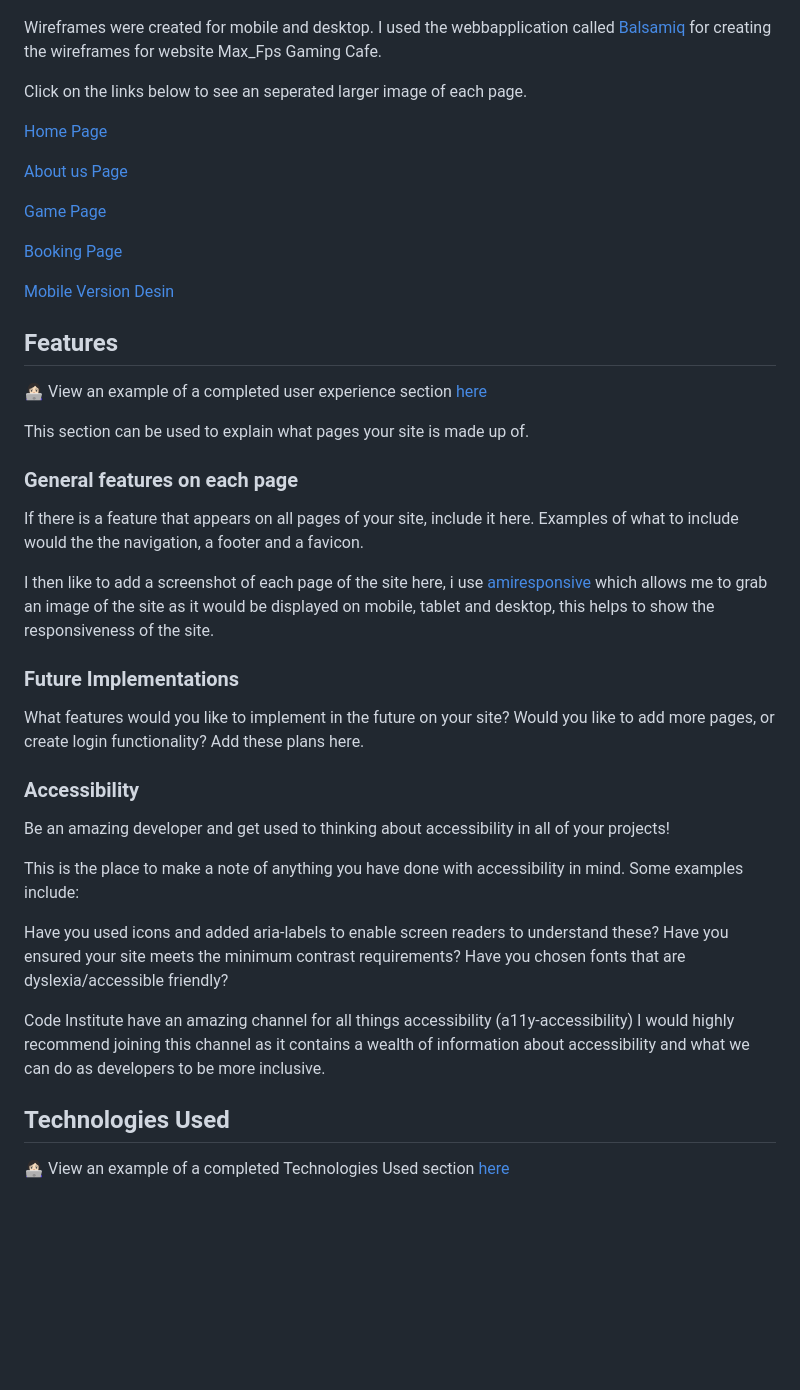
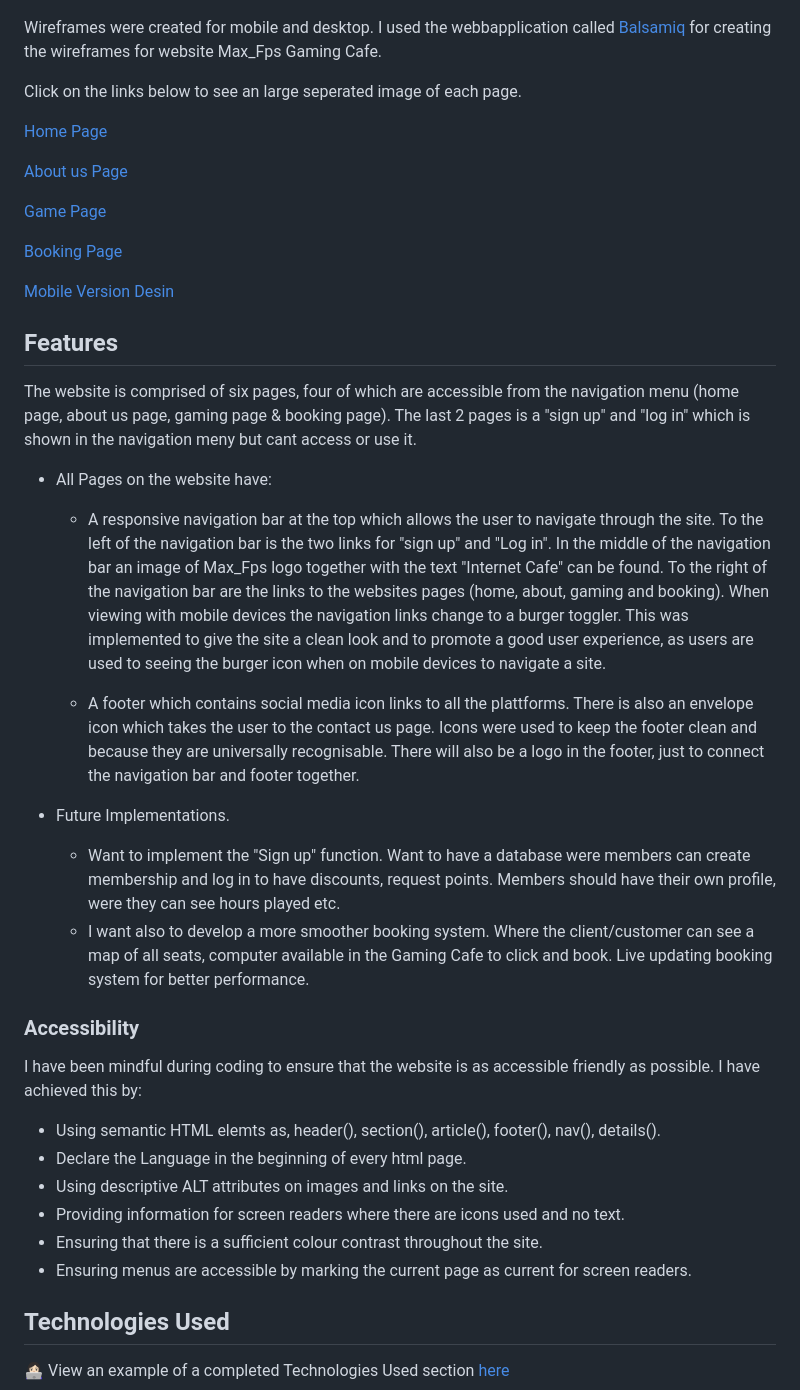
Before and after one commit to KimBergstroem/max_fps-Gaming-Cafe-Website, a Markdown page: README.md, the part around the change printed below. Rendered like a GitHub page; blank space fills up the shorter version.

```diff
--- a/README.md
+++ b/README.md
@@ -89,7 +91,7 @@ TEXT is coming later
 
 Wireframes were created for mobile and desktop. I used the webbapplication called [Balsamiq](https://balsamiq.cloud/suu74na/psiivfn/r6B57) for creating the wireframes for website Max_Fps Gaming Cafe.
 
-Click on the links below to see an seperated larger image of each page.
+Click on the links below to see an large seperated image of each page.
 
 [Home Page](assets/images/wireframe/WireFrame-Index.png)
 
@@ -103,31 +105,28 @@ Click on the links below to see an seperated larger image of each page.
 
 ## Features
 
-👩🏻‍💻 View an example of a completed user experience section [here](https://github.com/kera-cudmore/TheQuizArms#Features)
+The website is comprised of six pages, four of which are accessible from the navigation menu (home page, about us page, gaming page & booking page). The last 2 pages is a "sign up" and "log in" which is shown in the navigation meny but cant access or use it.
 
-This section can be used to explain what pages your site is made up of.
+* All Pages on the website have:
 
-### General features on each page
+  * A responsive navigation bar at the top which allows the user to navigate through the site.  To the left of the navigation bar is the two links for "sign up" and "Log in". In the middle of the navigation bar an image of Max_Fps logo together with the text "Internet Cafe" can be found. To the right of the navigation bar are the links to the websites pages (home, about, gaming and booking). When viewing with mobile devices the navigation links change to a burger toggler. This was implemented to give the site a clean look and to promote a good user experience, as users are used to seeing the burger icon when on mobile devices to navigate a site.
 
-If there is a feature that appears on all pages of your site, include it here. Examples of what to include would the the navigation, a footer and a favicon.
+  * A footer which contains social media icon links to all the plattforms. There is also an envelope icon which takes the user to the contact us page. Icons were used to keep the footer clean and because they are universally recognisable. There will also be a logo in the footer, just to connect the navigation bar and footer together.
 
-I then like to add a screenshot of each page of the site here, i use [amiresponsive](https://ui.dev/amiresponsive) which allows me to grab an image of the site as it would be displayed on mobile, tablet and desktop, this helps to show the responsiveness of the site.
-
-### Future Implementations
-
-What features would you like to implement in the future on your site? Would you like to add more pages, or create login functionality? Add these plans here.
+* Future Implementations.
+  * Want to implement the "Sign up" function. Want to have a database were members can create membership and log in to have discounts, request points. Members should have their own profile, were they can see hours played etc.
+  * I want also to develop a more smoother booking system. Where the client/customer can see a map of all seats, computer available in the Gaming Cafe to click and book. Live updating booking system for better performance.
 
 ### Accessibility
 
-Be an amazing developer and get used to thinking about accessibility in all of your projects!
+I have been mindful during coding to ensure that the website is as accessible friendly as possible. I have achieved this by:
 
-This is the place to make a note of anything you have done with accessibility in mind. Some examples include:
-
-Have you used icons and added aria-labels to enable screen readers to understand these?
-Have you ensured your site meets the minimum contrast requirements?
-Have you chosen fonts that are dyslexia/accessible friendly?
-
-Code Institute have an amazing channel for all things accessibility (a11y-accessibility) I would highly recommend joining this channel as it contains a wealth of information about accessibility and what we can do as developers to be more inclusive.
+* Using semantic HTML elemts as, header(), section(), article(), footer(), nav(), details().
+* Declare the Language in the beginning of every html page.
+* Using descriptive ALT attributes on images and links on the site.
+* Providing information for screen readers where there are icons used and no text.
+* Ensuring that there is a sufficient colour contrast throughout the site.
+* Ensuring menus are accessible by marking the current page as current for screen readers.
 
 ## Technologies Used
 
```
Also changed, not shown: other parts of README.md (+4 -2 lines), assets/images/wireframe/LatoBold700.png (added), assets/images/wireframe/PoppinsRegular400.png (added).
